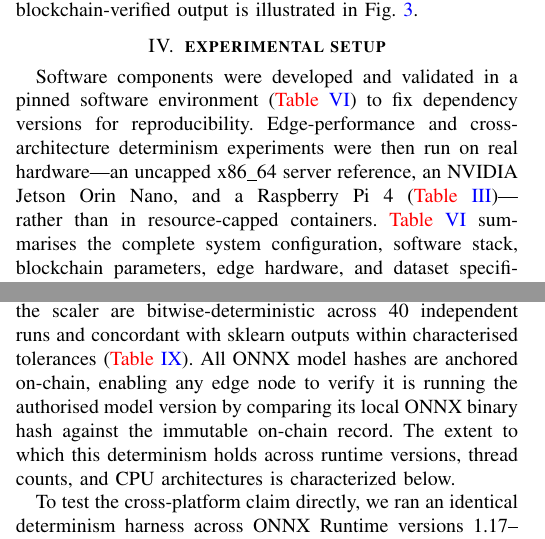
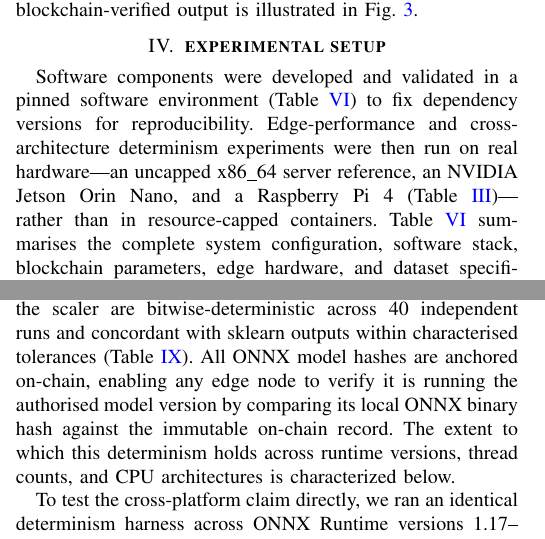
Before and after one commit to xaviwho/PureProt, a LaTeX paper (paper/clean_copy_R2.tex): two parts of the columns of pages 9 and 12 of 18, joined at a grey line, cut so that both start at the same text. Compiled offline with pdfLaTeX; a missing font is replaced by an installed copy or a similar font; a LaTeX package or settings file that is missing is left out.

Commit message:
Compiled 2026-11-14 04:54 UTC

```diff
--- a/paper/clean_copy_R2.tex
+++ b/paper/clean_copy_R2.tex
@@ -1210,11 +1210,11 @@ Fig.~\ref{fig:cli}.
 \section{\textbf{experimental setup}}
 \label{sec:experiments}
 \textcolor{black}{Software components were developed and validated in a pinned
-software environment (\textcolor{red}{Table~\ref{tab:system-setup}}) to fix dependency versions for reproducibility.
+software environment (\textcolor{black}{Table~\ref{tab:system-setup}}) to fix dependency versions for reproducibility.
 Edge-performance and cross-architecture determinism experiments were then run
 on real hardware---an uncapped x86\_64 server reference, an NVIDIA Jetson
-Orin Nano, and a Raspberry Pi~4 (\textcolor{red}{Table~\ref{tab:edge-tiers}})---rather than in resource-capped
-containers.} \textcolor{red}{Table~\ref{tab:system-setup}} summarises the complete system configuration, software
+Orin Nano, and a Raspberry Pi~4 (\textcolor{black}{Table~\ref{tab:edge-tiers}})---rather than in resource-capped
+containers.} \textcolor{black}{Table~\ref{tab:system-setup}} summarises the complete system configuration, software
 stack, blockchain parameters, \textcolor{black}{edge hardware,} and dataset
 specification. Blockchain operations used the PureChain
 deployment (Chain ID 900520900520, zero-gas \textcolor{black}{permissioned
@@ -1573,7 +1573,7 @@ C:GB         & \texttt{2f59eaa7edf951c47555331b}
 
 \textcolor{black}{Within a fixed configuration, \rev{R2.1}{all six predictive models and the scaler are}
 bitwise-deterministic across 40 independent runs and concordant with sklearn
-outputs within characterised tolerances (\textcolor{red}{Table~\ref{tab:onnx}}). All ONNX model hashes
+outputs within characterised tolerances (\textcolor{black}{Table~\ref{tab:onnx}}). All ONNX model hashes
 are anchored on-chain, enabling any edge node to verify it is running the
 authorised model version by comparing its local ONNX binary hash against the
 immutable on-chain record. The extent to which this determinism holds across
```
Also changed, not shown: paper/clean_copy_R2.tex (2 more changed lines).
